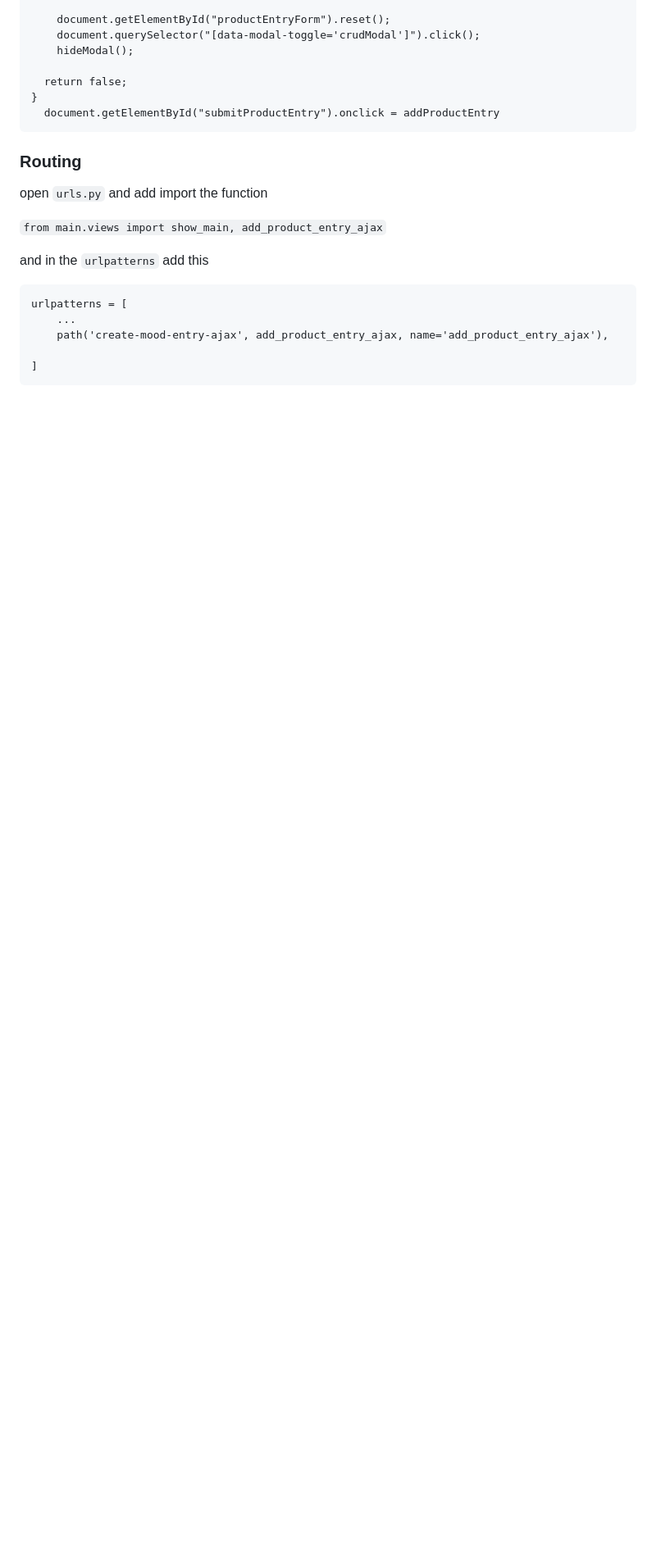
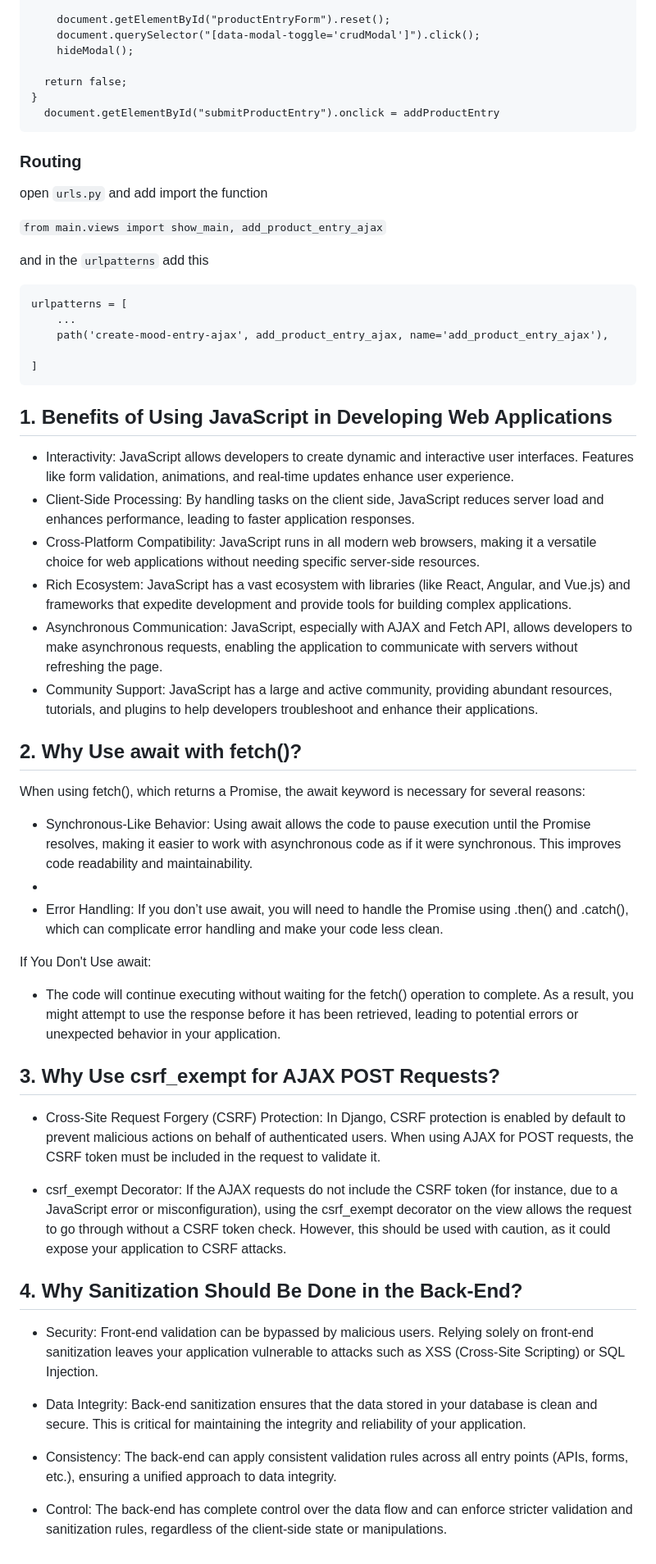
Before and after one commit to izzydharma/bluebird, a Markdown page: README.md, the part around the change. Shown: that part at 82% size. Rendered like a GitHub page; blank space fills up the shorter version.

````diff
--- a/README.md
+++ b/README.md
@@ -1656,3 +1656,39 @@ urlpatterns = [
 
 ]
 ```
+
+## 1. Benefits of Using JavaScript in Developing Web Applications
+
+* Interactivity: JavaScript allows developers to create dynamic and interactive user interfaces. Features like form validation, animations, and real-time updates enhance user experience.
+* Client-Side Processing: By handling tasks on the client side, JavaScript reduces server load and enhances performance, leading to faster application responses.
+* Cross-Platform Compatibility: JavaScript runs in all modern web browsers, making it a versatile choice for web applications without needing specific server-side resources.
+* Rich Ecosystem: JavaScript has a vast ecosystem with libraries (like React, Angular, and Vue.js) and frameworks that expedite development and provide tools for building complex applications.
+* Asynchronous Communication: JavaScript, especially with AJAX and Fetch API, allows developers to make asynchronous requests, enabling the application to communicate with servers without refreshing the page.
+* Community Support: JavaScript has a large and active community, providing abundant resources, tutorials, and plugins to help developers troubleshoot and enhance their applications.
+
+## 2. Why Use await with fetch()?
+When using fetch(), which returns a Promise, the await keyword is necessary for several reasons:
+
+* Synchronous-Like Behavior: Using await allows the code to pause execution until the Promise resolves, making it easier to work with asynchronous code as if it were synchronous. This improves code readability and maintainability.
+*
+* Error Handling: If you don’t use await, you will need to handle the Promise using .then() and .catch(), which can complicate error handling and make your code less clean.
+
+If You Don't Use await:
+
+* The code will continue executing without waiting for the fetch() operation to complete. As a result, you might attempt to use the response before it has been retrieved, leading to potential errors or unexpected behavior in your application.
+
+## 3. Why Use csrf_exempt for AJAX POST Requests?
+
+* Cross-Site Request Forgery (CSRF) Protection: In Django, CSRF protection is enabled by default to prevent malicious actions on behalf of authenticated users. When using AJAX for POST requests, the CSRF token must be included in the request to validate it.
+
+* csrf_exempt Decorator: If the AJAX requests do not include the CSRF token (for instance, due to a JavaScript error or misconfiguration), using the csrf_exempt decorator on the view allows the request to go through without a CSRF token check. However, this should be used with caution, as it could expose your application to CSRF attacks.
+
+## 4. Why Sanitization Should Be Done in the Back-End?
+
+* Security: Front-end validation can be bypassed by malicious users. Relying solely on front-end sanitization leaves your application vulnerable to attacks such as XSS (Cross-Site Scripting) or SQL Injection.
+
+* Data Integrity: Back-end sanitization ensures that the data stored in your database is clean and secure. This is critical for maintaining the integrity and reliability of your application.
+
+* Consistency: The back-end can apply consistent validation rules across all entry points (APIs, forms, etc.), ensuring a unified approach to data integrity.
+
+* Control: The back-end has complete control over the data flow and can enforce stricter validation and sanitization rules, regardless of the client-side state or manipulations.
````
